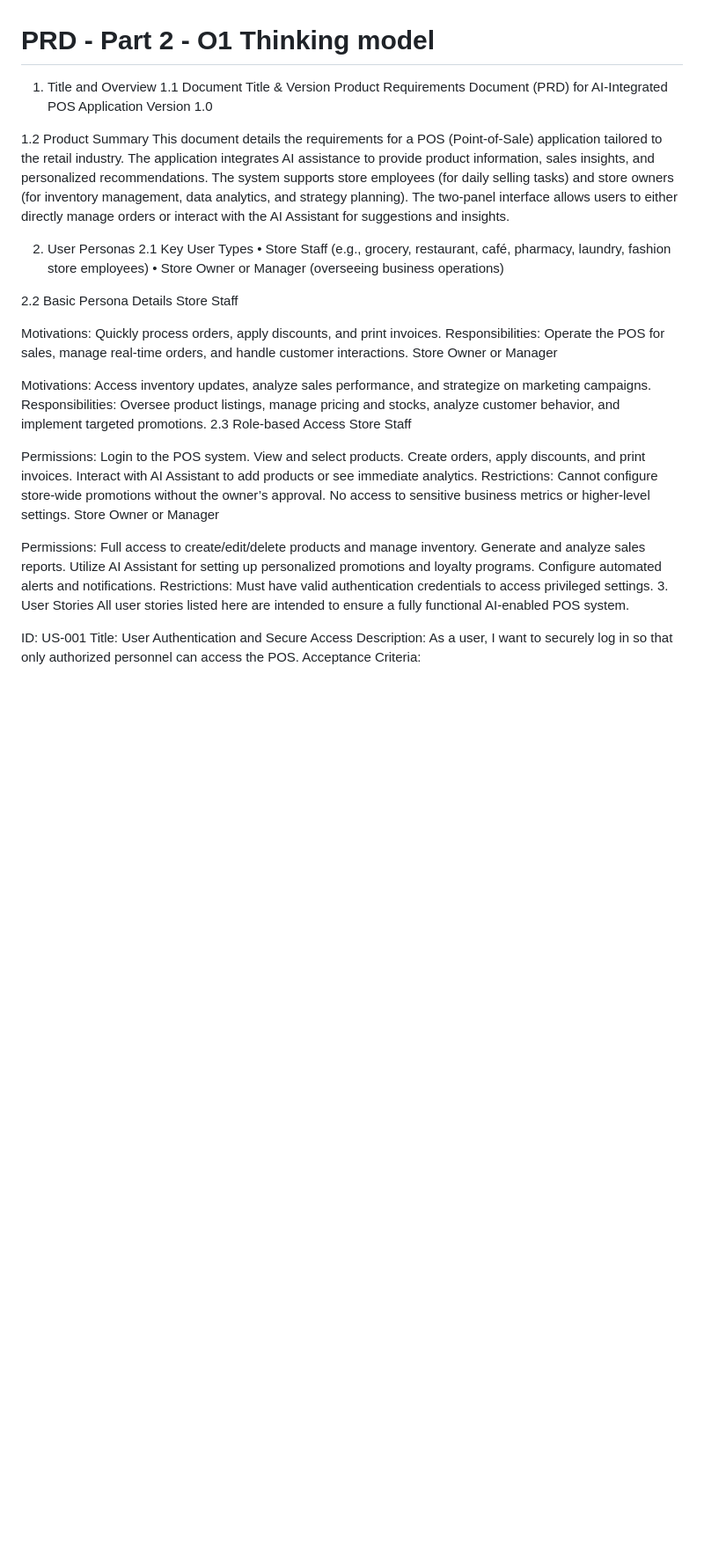
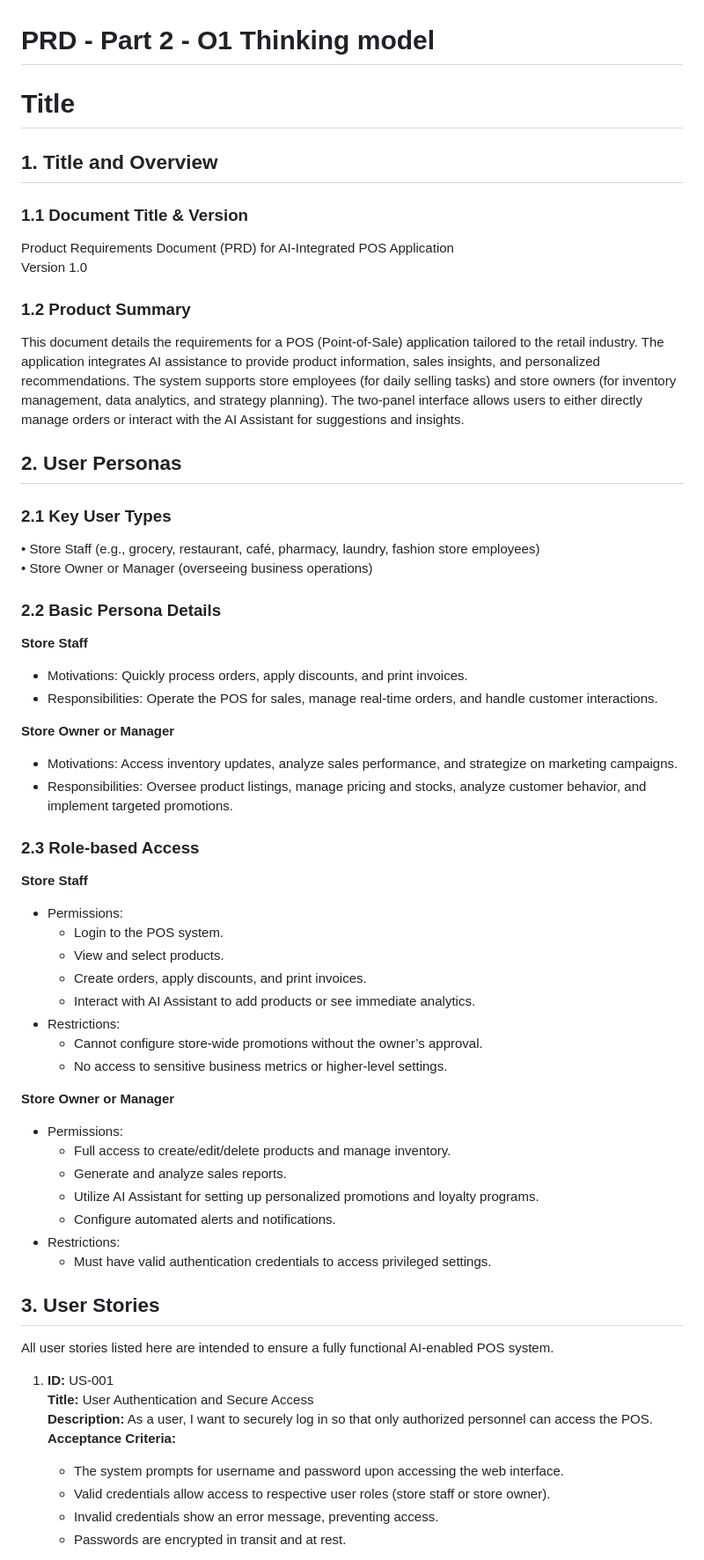
Before and after one commit to vndocker/pos-AI-community, a Markdown page: prompt-history/d36.md, the part around the change printed below. Shown: that part at 88% size. Rendered like a GitHub page; blank space fills up the shorter version.

```diff
--- a/prompt-history/d36.md
+++ b/prompt-history/d36.md
@@ -1,52 +1,63 @@
 PRD - Part 2 - O1 Thinking model
 ==
-1. Title and Overview
-1.1 Document Title & Version
+# Title
+
+## 1. Title and Overview
+
+### 1.1 Document Title & Version
 Product Requirements Document (PRD) for AI-Integrated POS Application
 Version 1.0
 
-1.2 Product Summary
+### 1.2 Product Summary
 This document details the requirements for a POS (Point-of-Sale) application tailored to the retail industry. The application integrates AI assistance to provide product information, sales insights, and personalized recommendations. The system supports store employees (for daily selling tasks) and store owners (for inventory management, data analytics, and strategy planning). The two-panel interface allows users to either directly manage orders or interact with the AI Assistant for suggestions and insights.
 
-2. User Personas
-2.1 Key User Types
+## 2. User Personas
+
+### 2.1 Key User Types
 • Store Staff (e.g., grocery, restaurant, café, pharmacy, laundry, fashion store employees)
 • Store Owner or Manager (overseeing business operations)
 
-2.2 Basic Persona Details
-Store Staff
+### 2.2 Basic Persona Details
 
-Motivations: Quickly process orders, apply discounts, and print invoices.
-Responsibilities: Operate the POS for sales, manage real-time orders, and handle customer interactions.
-Store Owner or Manager
+**Store Staff**
+- Motivations: Quickly process orders, apply discounts, and print invoices.
+- Responsibilities: Operate the POS for sales, manage real-time orders, and handle customer interactions.
 
-Motivations: Access inventory updates, analyze sales performance, and strategize on marketing campaigns.
-Responsibilities: Oversee product listings, manage pricing and stocks, analyze customer behavior, and implement targeted promotions.
-2.3 Role-based Access
-Store Staff
+**Store Owner or Manager**
+- Motivations: Access inventory updates, analyze sales performance, and strategize on marketing campaigns.
+- Responsibilities: Oversee product listings, manage pricing and stocks, analyze customer behavior, and implement targeted promotions.
 
-Permissions:
-Login to the POS system.
-View and select products.
-Create orders, apply discounts, and print invoices.
-Interact with AI Assistant to add products or see immediate analytics.
-Restrictions:
-Cannot configure store-wide promotions without the owner’s approval.
-No access to sensitive business metrics or higher-level settings.
-Store Owner or Manager
+### 2.3 Role-based Access
 
-Permissions:
-Full access to create/edit/delete products and manage inventory.
-Generate and analyze sales reports.
-Utilize AI Assistant for setting up personalized promotions and loyalty programs.
-Configure automated alerts and notifications.
-Restrictions:
-Must have valid authentication credentials to access privileged settings.
-3. User Stories
+**Store Staff**
+- Permissions:
+  - Login to the POS system.
+  - View and select products.
+  - Create orders, apply discounts, and print invoices.
+  - Interact with AI Assistant to add products or see immediate analytics.
+- Restrictions:
+  - Cannot configure store-wide promotions without the owner’s approval.
+  - No access to sensitive business metrics or higher-level settings.
+
+**Store Owner or Manager**
+- Permissions:
+  - Full access to create/edit/delete products and manage inventory.
+  - Generate and analyze sales reports.
+  - Utilize AI Assistant for setting up personalized promotions and loyalty programs.
+  - Configure automated alerts and notifications.
+- Restrictions:
+  - Must have valid authentication credentials to access privileged settings.
+
+## 3. User Stories
+
 All user stories listed here are intended to ensure a fully functional AI-enabled POS system.
 
-ID: US-001
-Title: User Authentication and Secure Access
-Description: As a user, I want to securely log in so that only authorized personnel can access the POS.
-Acceptance Criteria:
+1. **ID:** US-001
+   **Title:** User Authentication and Secure Access
+   **Description:** As a user, I want to securely log in so that only authorized personnel can access the POS.
+   **Acceptance Criteria:**
+   - The system prompts for username and password upon accessing the web interface.
+   - Valid credentials allow access to respective user roles (store staff or store owner).
+   - Invalid credentials show an error message, preventing access.
+   - Passwords are encrypted in transit and at rest.
 
```
Also changed, not shown: other parts of prompt-history/d36.md (+77 -81 lines).
